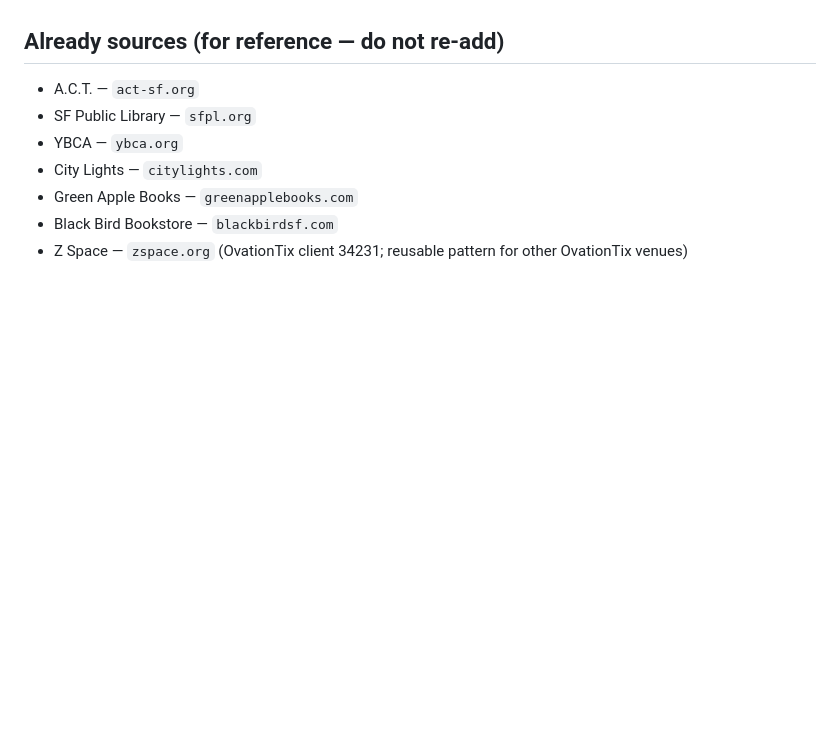
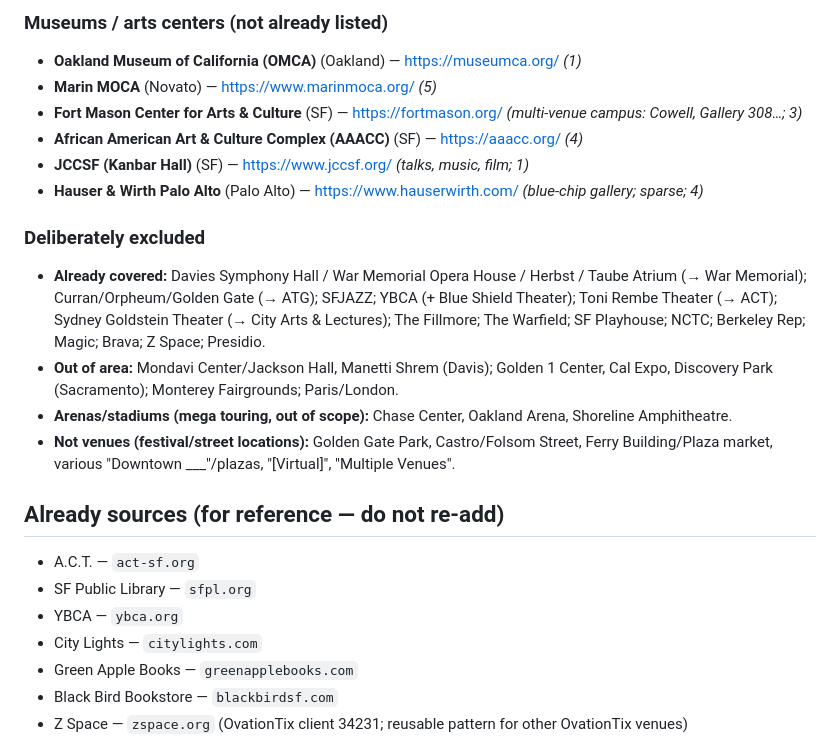
Before and after one commit to TheAdityaKedia/agora, a Markdown page: future-sources.md, the part around one of its changes. Drawn GitHub-style; blank space fills up the shorter version.

```diff
--- a/future-sources.md
+++ b/future-sources.md
@@ -168,3 +222,17 @@ platform scraper may be the better path for some (noted where relevant).
+### Museums / arts centers (not already listed)
+- **Oakland Museum of California (OMCA)** (Oakland) — https://museumca.org/  *(1)*
+- **Marin MOCA** (Novato) — https://www.marinmoca.org/  *(5)*
+- **Fort Mason Center for Arts & Culture** (SF) — https://fortmason.org/  *(multi-venue campus: Cowell, Gallery 308…; 3)*
+- **African American Art & Culture Complex (AAACC)** (SF) — https://aaacc.org/  *(4)*
+- **JCCSF (Kanbar Hall)** (SF) — https://www.jccsf.org/  *(talks, music, film; 1)*
+- **Hauser & Wirth Palo Alto** (Palo Alto) — https://www.hauserwirth.com/  *(blue-chip gallery; sparse; 4)*
+
+### Deliberately excluded
+- **Already covered:** Davies Symphony Hall / War Memorial Opera House / Herbst / Taube Atrium (→ War Memorial); Curran/Orpheum/Golden Gate (→ ATG); SFJAZZ; YBCA (+ Blue Shield Theater); Toni Rembe Theater (→ ACT); Sydney Goldstein Theater (→ City Arts & Lectures); The Fillmore; The Warfield; SF Playhouse; NCTC; Berkeley Rep; Magic; Brava; Z Space; Presidio.
+- **Out of area:** Mondavi Center/Jackson Hall, Manetti Shrem (Davis); Golden 1 Center, Cal Expo, Discovery Park (Sacramento); Monterey Fairgrounds; Paris/London.
+- **Arenas/stadiums (mega touring, out of scope):** Chase Center, Oakland Arena, Shoreline Amphitheatre.
+- **Not venues (festival/street locations):** Golden Gate Park, Castro/Folsom Street, Ferry Building/Plaza market, various "Downtown ___"/plazas, "[Virtual]", "Multiple Venues".
+
 ## Already sources (for reference — do not re-add)
 
 - A.C.T. — `act-sf.org`
```
Also changed, not shown: other parts of future-sources.md (+54 -0 lines).
